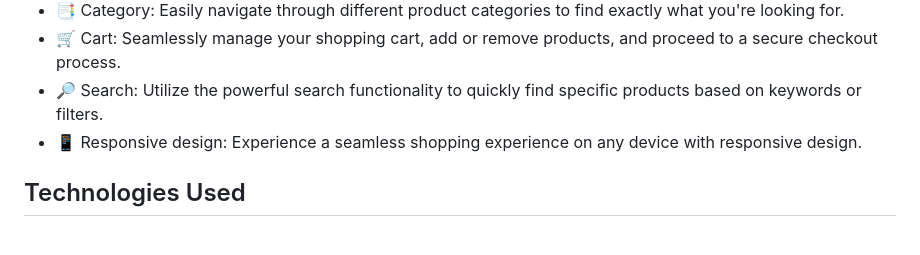
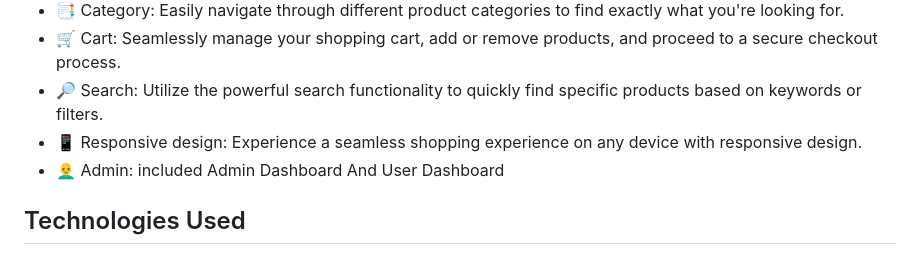
Before and after one commit to harrybhai123/HarryE-Shopping, a Markdown page: README.md, the part around the change. Drawn GitHub-style.

```diff
--- a/README.md
+++ b/README.md
@@ -15,6 +15,7 @@ SASS, Bootstrap, Node JS, Express, MongoDB, and Braintree for payment integratio
 - :shopping_cart: Cart: Seamlessly manage your shopping cart, add or remove products, and proceed to a secure checkout process.
 - :mag_right: Search: Utilize the powerful search functionality to quickly find specific products based on keywords or filters.
 - :iphone: Responsive design: Experience a seamless shopping experience on any device with responsive design.
+- :bald_man: Admin: included Admin Dashboard And User Dashboard
 
 ## Technologies Used
 - Frontend: <img src="redme/react.png" alt="React" width="16" height="16" /> React,
```
